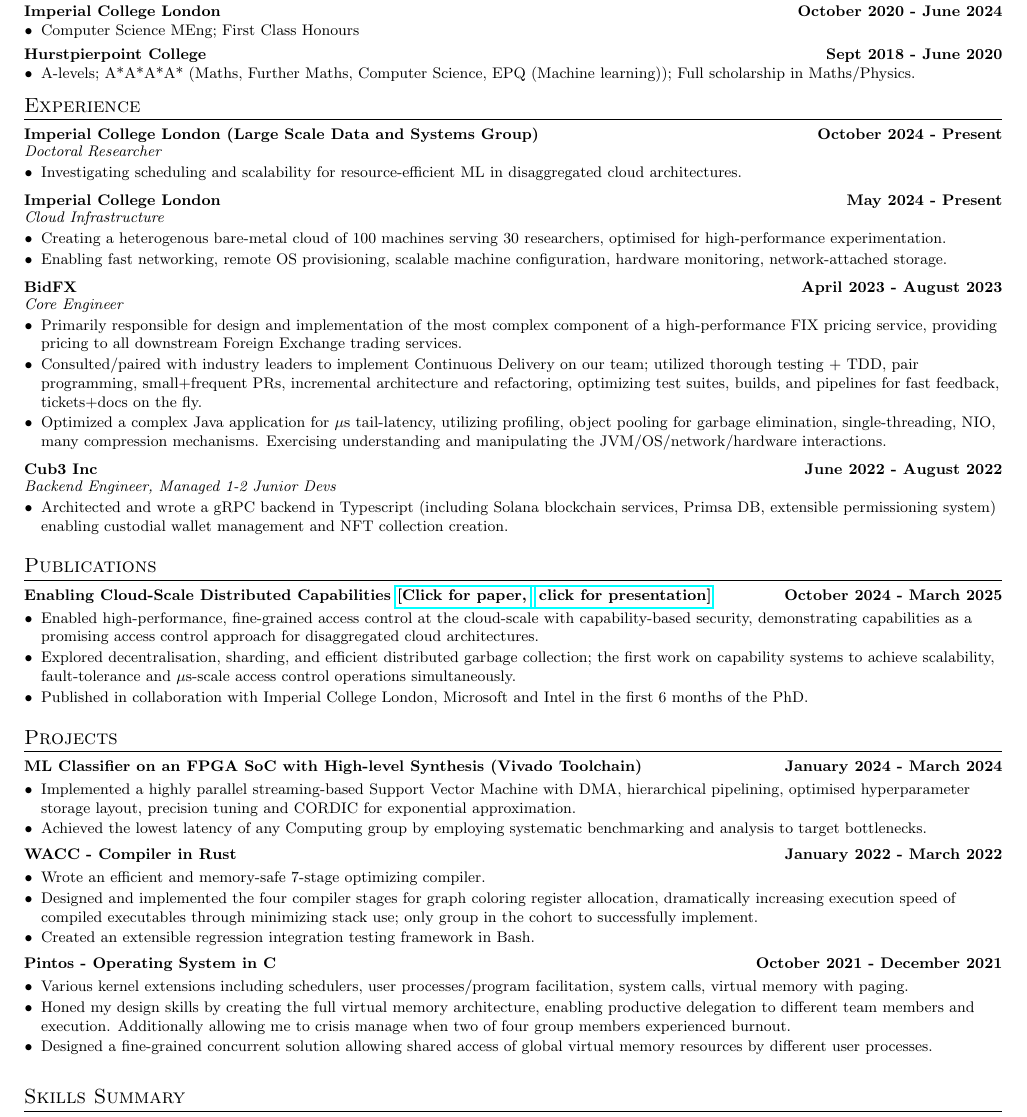
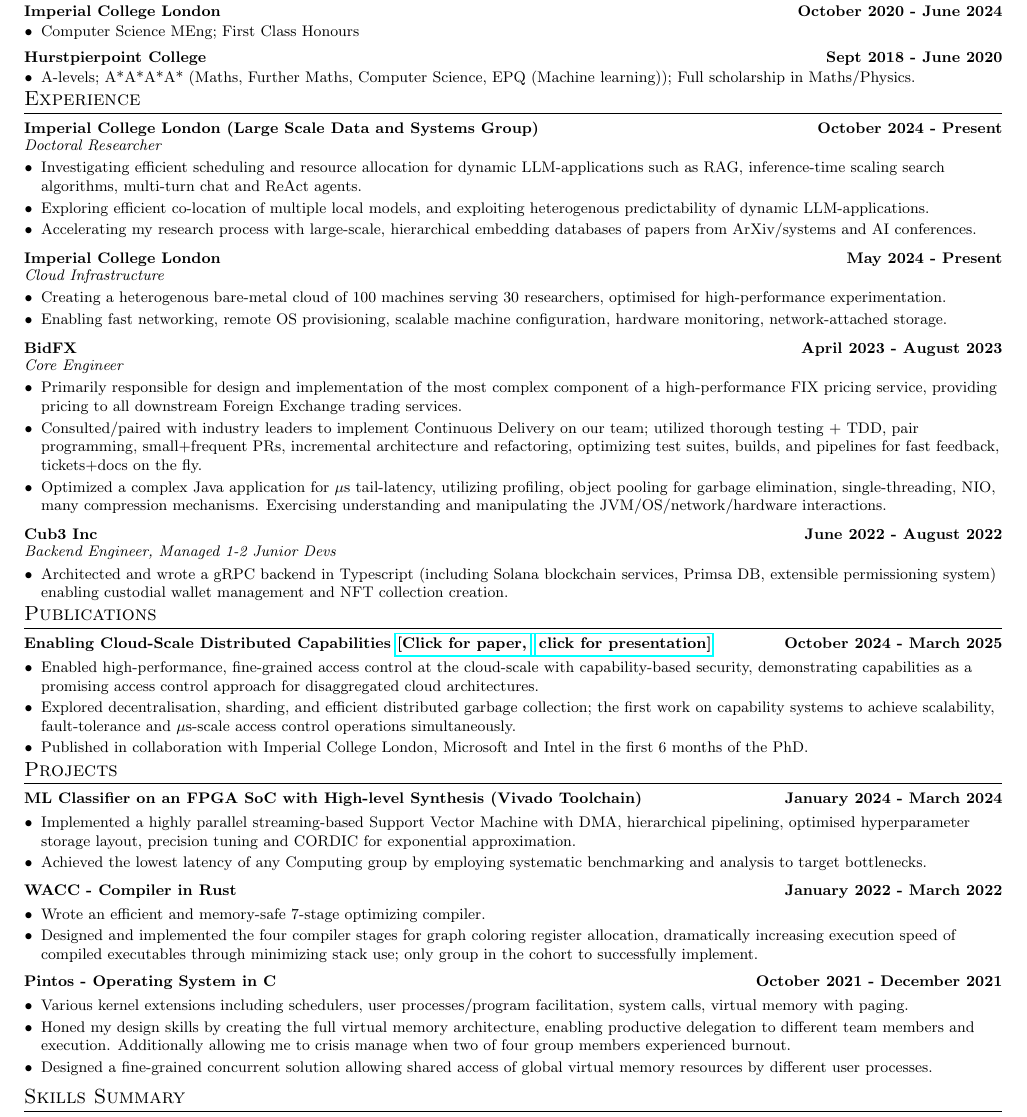
Before and after one commit to ottowhite/cv, a LaTeX document (main.tex, which reads education.tex, experience.tex, projects.tex): part of the page, cut so that both start at the same text. Compiled offline with pdfLaTeX.

Commit message:
Update current PhD activities and remove some old points in other projects

```diff
--- a/education.tex
+++ b/education.tex
@@ -14,4 +14,4 @@
     \item\normalText{A-levels; A*A*A*A* (Maths, Further Maths, Computer Science, EPQ (Machine learning)); Full scholarship in Maths/Physics.}
   \end{itemize}
 
-  \vspace{-8pt}
+  \vspace{-15pt}
--- a/experience.tex
+++ b/experience.tex
@@ -3,7 +3,9 @@
   \italicText{Doctoral Researcher}
   \begin{itemize}[leftmargin=10pt]
     \vspace{-1pt}
-    \item\normalText{Investigating scheduling and scalability for resource-efficient ML in disaggregated cloud architectures.}
+    \item\normalText{Investigating efficient scheduling and resource allocation for dynamic LLM-applications such as RAG, inference-time scaling search algorithms, multi-turn chat and ReAct agents.}
+    \item\normalText{Exploring efficient co-location of multiple local models, and exploiting heterogenous predictability of dynamic LLM-applications.}
+    \item\normalText{Accelerating my research process with large-scale, hierarchical embedding databases of papers from ArXiv/systems and AI conferences.}
   \end{itemize}
 
   \vspace{4pt}
@@ -36,4 +38,4 @@
     \item\normalText{Architected and wrote a gRPC backend in Typescript (including Solana blockchain services, Primsa DB, extensible permissioning system) enabling custodial wallet management and NFT collection creation.}
   \end{itemize}
 
-  \vspace{-3pt}
+  \vspace{-15pt}
--- a/projects.tex
+++ b/projects.tex
@@ -12,7 +12,7 @@
 \begin{itemize}[leftmargin=10pt]
     \item\normalText{Wrote an efficient and memory-safe 7-stage optimizing compiler. }
     \item\normalText{Designed and implemented the four compiler stages for graph coloring register allocation, dramatically increasing execution speed of compiled executables through minimizing stack use; only group in the cohort to successfully implement.}
-    \item\normalText{Created an extensible regression integration testing framework in Bash. }
+    % \item\normalText{Created an extensible regression integration testing framework in Bash. }
 \end{itemize}
 
 \vspace{3pt}
@@ -24,7 +24,7 @@
     \item\normalText{Designed a fine-grained concurrent solution allowing shared access of global virtual memory resources by different user processes. }
 \end{itemize}
 
-\vspace{3pt}
+\vspace{-10pt}
 
 % \titleAndDate{Badger - Full-stack mobile app in Flutter, Go, and Python}{October 2022 - January 2023}
 % \begin{itemize}[leftmargin=10pt]
--- a/publications.tex
+++ b/publications.tex
@@ -8,4 +8,4 @@
     % \item\normalText{Created a capability-based security system to enable dynamic manipulation of trust channels among multi-tenant disaggregated resources. }
 \end{itemize}
 
-\vspace{-3pt}
+\vspace{-15pt}
```
Also changed, not shown: 1 other file.
